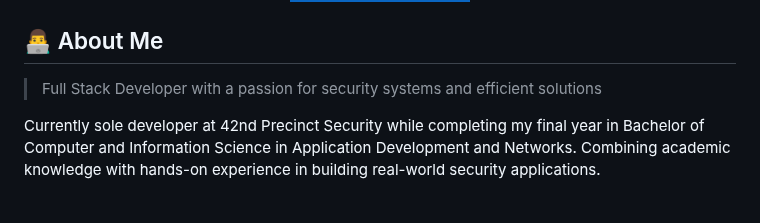
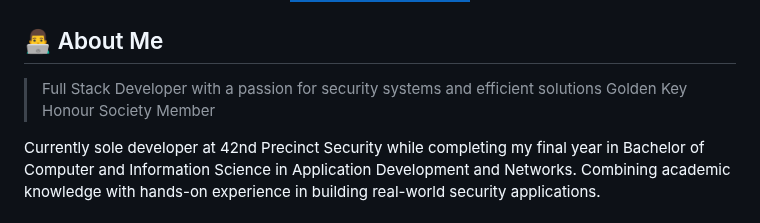
Before and after one commit to Ryan-Millard/Ryan-Millard, a Markdown page: README.md, the part around the change. Drawn GitHub-style; badges without logos.

```diff
--- a/README.md
+++ b/README.md
@@ -12,6 +12,7 @@
 ## 👨‍💻 About Me
 
 > Full Stack Developer with a passion for security systems and efficient solutions
+> Golden Key Honour Society Member
 
 Currently sole developer at 42nd Precinct Security while completing my final year in Bachelor of Computer and Information Science in Application Development and Networks. Combining academic knowledge with hands-on experience in building real-world security applications.
 
```
